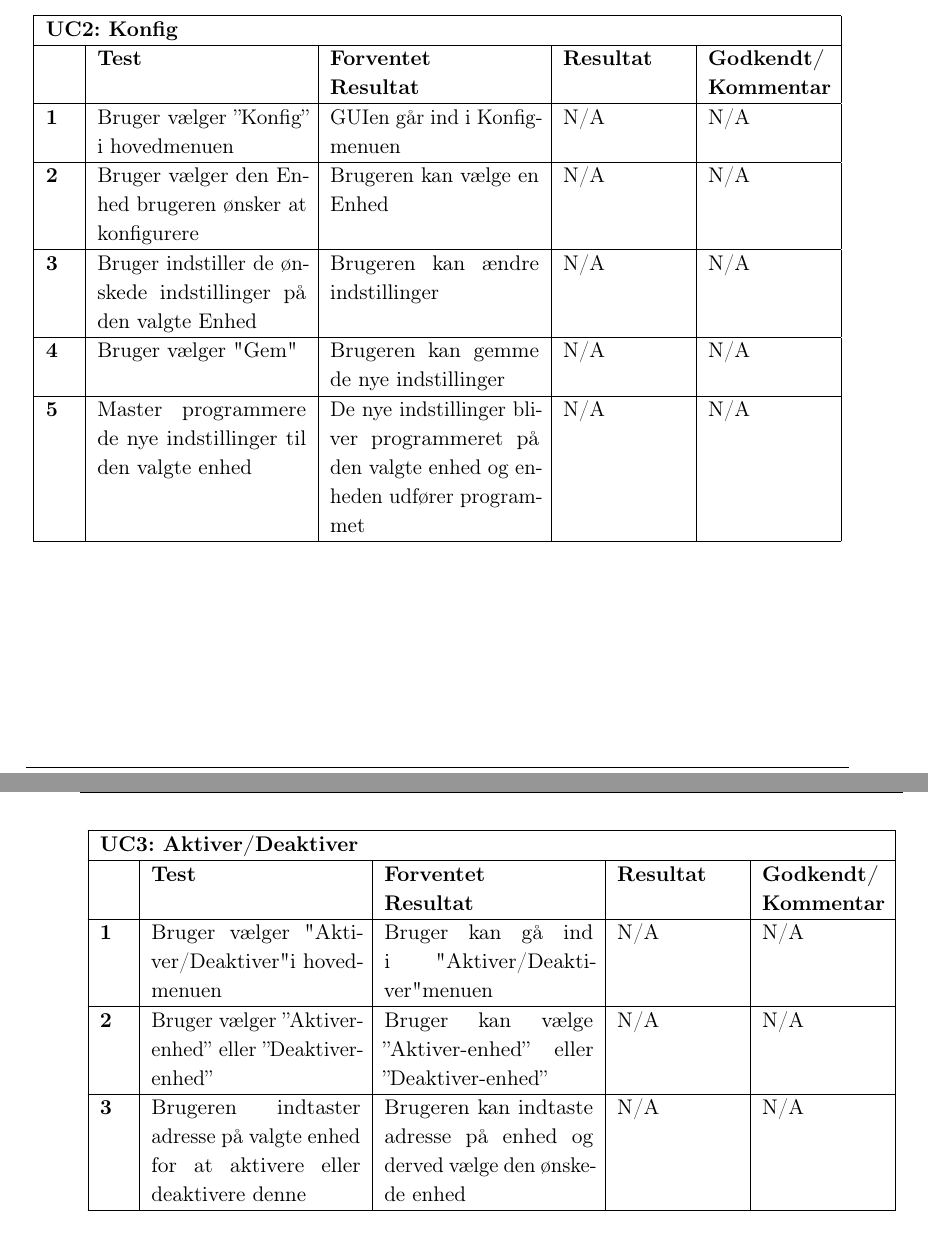
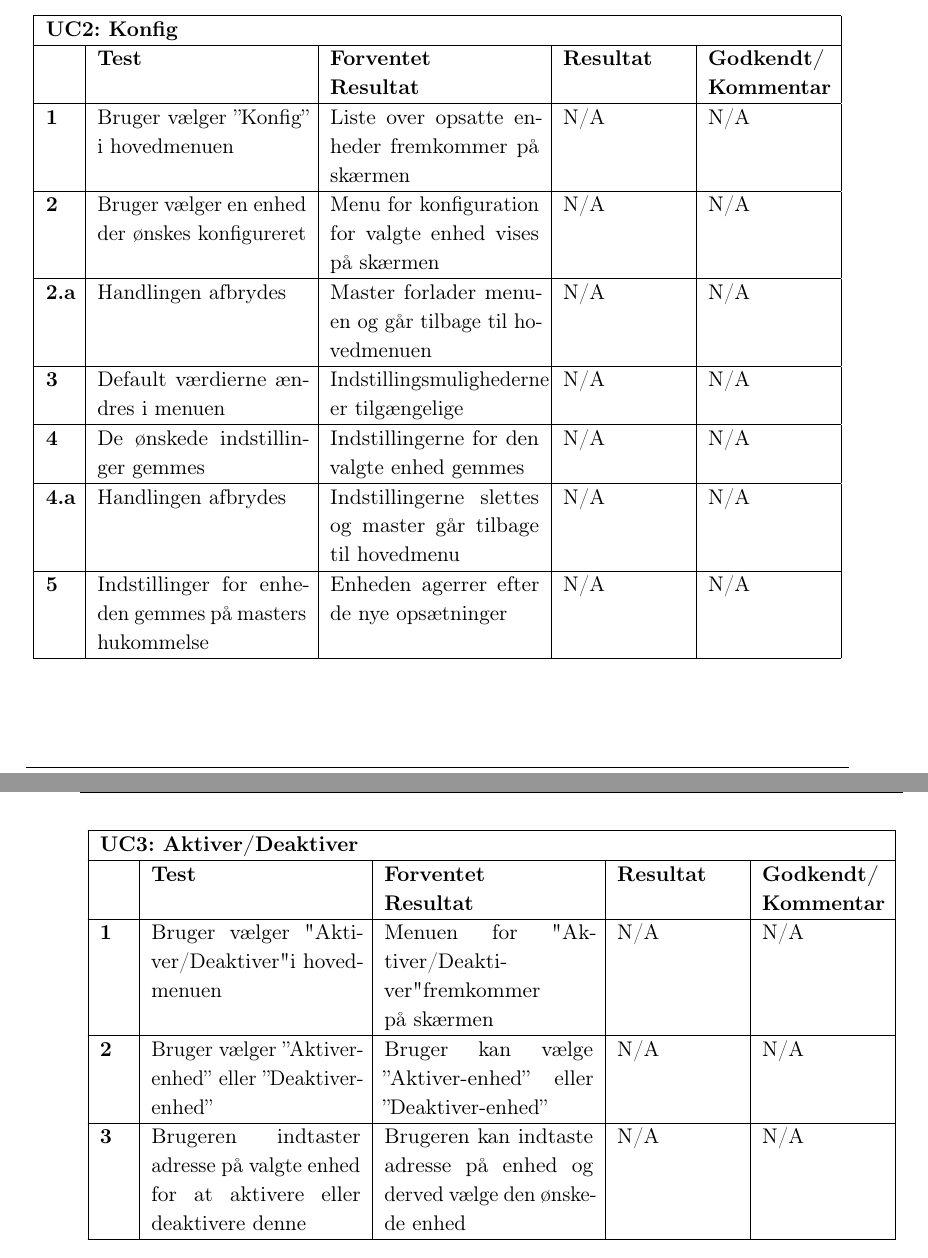
Before and after one commit to mickkn/E3PRJ3, a LaTeX book (Projektdokumentation/Master.tex, which reads Projektdokumentation/filer/accepttest/at2.tex, Projektdokumentation/filer/accepttest/at3.tex): two parts of pages 28 and 29 of 35, joined at a grey line, cut so that both start at the same text. Compiled offline with pdfLaTeX.

Commit message:
AT anden retterunde

```diff
--- a/Projektdokumentation/filer/accepttest/at2.tex
+++ b/Projektdokumentation/filer/accepttest/at2.tex
@@ -19,27 +19,37 @@
 \endhead
 
 \textbf{1}	&Bruger vælger ''Konfig'' i hovedmenuen
-			&GUIen går ind i Konfig-menuen
+			&Liste over opsatte enheder fremkommer på skærmen
 			&N/A
 			&N/A \\ \hline
 
-\textbf{2}	&Bruger vælger den Enhed brugeren ønsker at konfigurere
-			&Brugeren kan vælge en Enhed
+\textbf{2}	&Bruger vælger en enhed der ønskes konfigureret
+			&Menu for konfiguration for valgte enhed vises på skærmen
 			&N/A
 			&N/A \\ \hline
 
-\textbf{3}	&Bruger indstiller de ønskede indstillinger på den valgte Enhed
-			&Brugeren kan ændre indstillinger
+\textbf{2.a}	&Handlingen afbrydes
+			&Master forlader menuen og går tilbage til hovedmenuen
 			&N/A
 			&N/A \\ \hline
 
-\textbf{4}	&Bruger vælger "Gem"
-			&Brugeren kan gemme de nye indstillinger
+\textbf{3}	&Default værdierne ændres i menuen
+			&Indstillingsmulighederne er tilgængelige
 			&N/A
 			&N/A \\ \hline
 
-\textbf{5}	&Master programmere de nye indstillinger til den valgte enhed
-			&De nye indstillinger bliver programmeret på den valgte enhed og enheden udfører programmet
+\textbf{4}	&De ønskede indstillinger gemmes
+			&Indstillingerne for den valgte enhed gemmes
+			&N/A
+			&N/A \\ \hline
+
+\textbf{4.a}	&Handlingen afbrydes
+			&Indstillingerne slettes og master går tilbage til hovedmenu
+			&N/A
+			&N/A \\ \hline
+
+\textbf{5}	&Indstillinger for enheden gemmes på masters hukommelse
+			&Enheden agerrer efter de nye opsætninger
 			&N/A
 			&N/A \\ \hline
 
--- a/Projektdokumentation/filer/accepttest/at3.tex
+++ b/Projektdokumentation/filer/accepttest/at3.tex
@@ -19,7 +19,7 @@
 \endhead
 
 \textbf{1}	&Bruger vælger "Aktiver/Deaktiver" i hovedmenuen
-			&Bruger kan gå ind i "Aktiver/Deaktiver" menuen
+			&Menuen for "Aktiver/Deaktiver" fremkommer på skærmen
 			&N/A
 			&N/A \\ \hline
 
```
